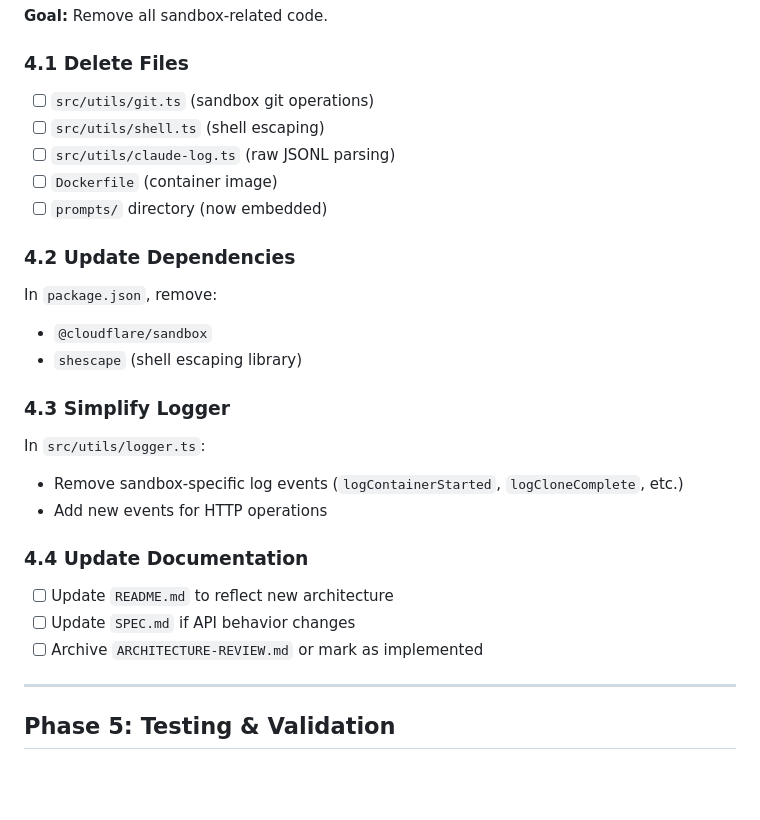
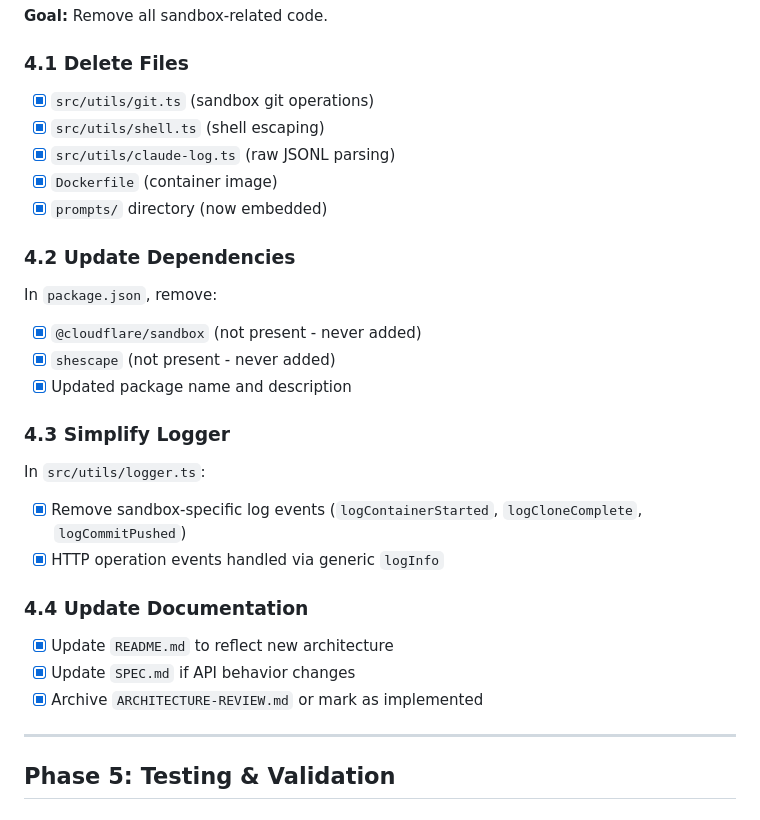
Before and after one commit to nbbaier/idea-explorer, a Markdown page: tasks/simplify-architecture.md, the part around the change. Drawn GitHub-style; blank space fills up the shorter version.

Commit message:
chore: mark Phase 4 cleanup tasks complete
Amp-Thread-ID: https://ampcode.com/threads/T-019bb56e-b24a-7344-b053-8cb0c629a5c0
Co-authored-by: Amp <amp@ampcode.com>

```diff
--- a/tasks/simplify-architecture.md
+++ b/tasks/simplify-architecture.md
@@ -253,29 +253,30 @@ In `worker-configuration.d.ts`:
 
 ### 4.1 Delete Files
 
-- [ ] `src/utils/git.ts` (sandbox git operations)
-- [ ] `src/utils/shell.ts` (shell escaping)
-- [ ] `src/utils/claude-log.ts` (raw JSONL parsing)
-- [ ] `Dockerfile` (container image)
-- [ ] `prompts/` directory (now embedded)
+- [x] `src/utils/git.ts` (sandbox git operations)
+- [x] `src/utils/shell.ts` (shell escaping)
+- [x] `src/utils/claude-log.ts` (raw JSONL parsing)
+- [x] `Dockerfile` (container image)
+- [x] `prompts/` directory (now embedded)
 
 ### 4.2 Update Dependencies
 
 In `package.json`, remove:
-- `@cloudflare/sandbox`
-- `shescape` (shell escaping library)
+- [x] `@cloudflare/sandbox` (not present - never added)
+- [x] `shescape` (not present - never added)
+- [x] Updated package name and description
 
 ### 4.3 Simplify Logger
 
 In `src/utils/logger.ts`:
-- Remove sandbox-specific log events (`logContainerStarted`, `logCloneComplete`, etc.)
-- Add new events for HTTP operations
+- [x] Remove sandbox-specific log events (`logContainerStarted`, `logCloneComplete`, `logCommitPushed`)
+- [x] HTTP operation events handled via generic `logInfo`
 
 ### 4.4 Update Documentation
 
-- [ ] Update `README.md` to reflect new architecture
-- [ ] Update `SPEC.md` if API behavior changes
-- [ ] Archive `ARCHITECTURE-REVIEW.md` or mark as implemented
+- [x] Update `README.md` to reflect new architecture
+- [x] Update `SPEC.md` if API behavior changes
+- [x] Archive `ARCHITECTURE-REVIEW.md` or mark as implemented
 
 ---
 
```
